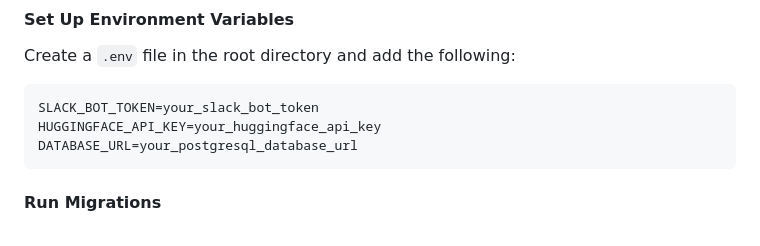
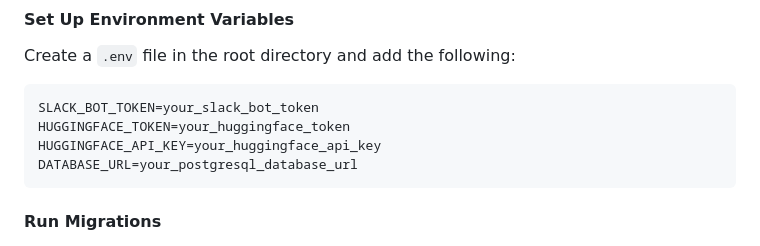
Before and after one commit to TALAVIYAJAY/chatslack, a Markdown page: README.md, the part around the change. Rendered like a GitHub page.

````diff
--- a/README.md
+++ b/README.md
@@ -54,6 +54,7 @@ pip install -r requirements.txt
 Create a `.env` file in the root directory and add the following:
 ```env
 SLACK_BOT_TOKEN=your_slack_bot_token
+HUGGINGFACE_TOKEN=your_huggingface_token
 HUGGINGFACE_API_KEY=your_huggingface_api_key
 DATABASE_URL=your_postgresql_database_url
 ```
````
